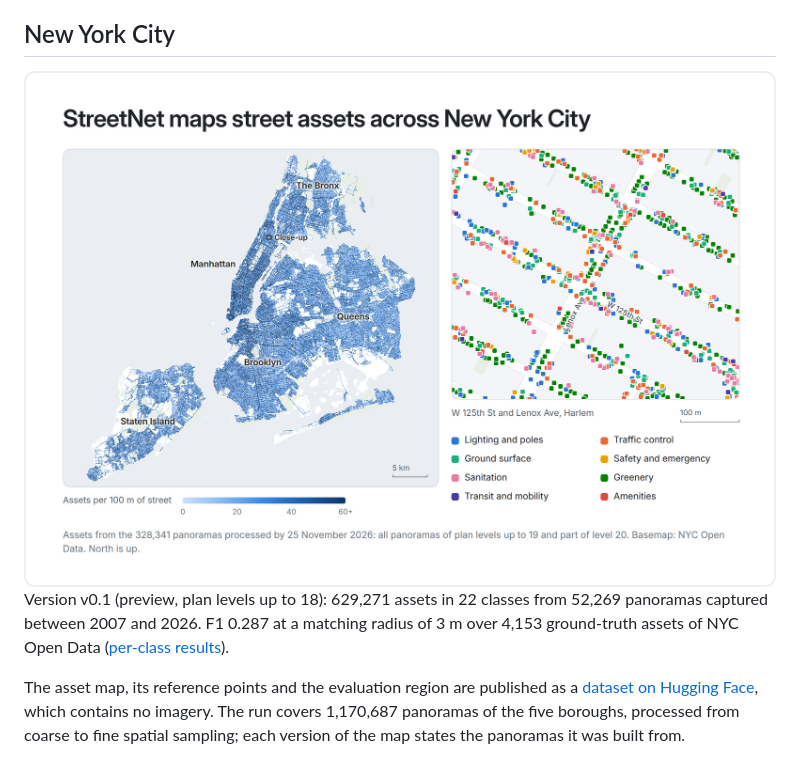
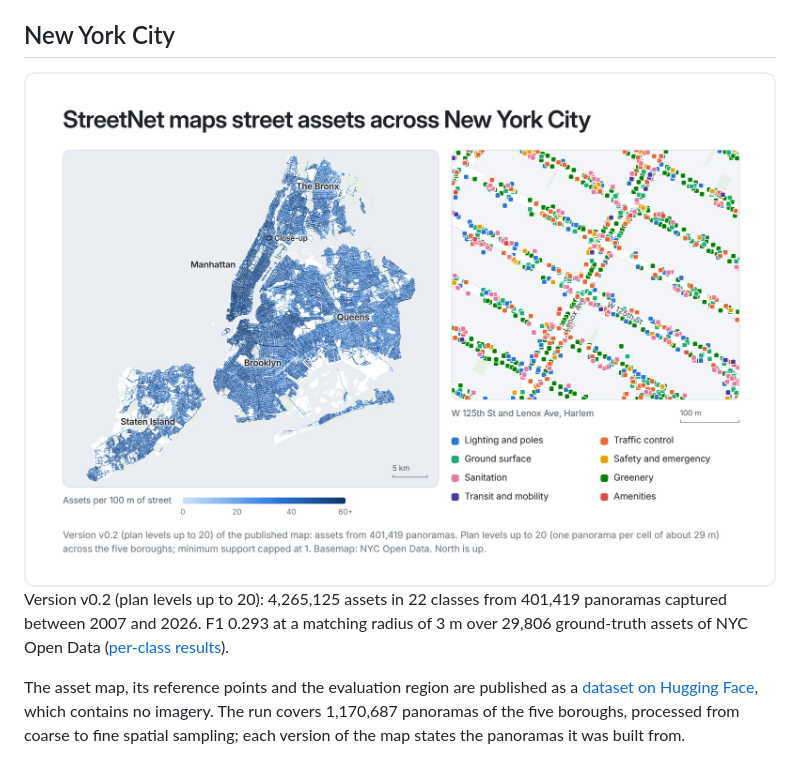
Before and after one commit to mkturkcan/streetnet, a Markdown page: README.md, the part around the change. Drawn GitHub-style; pictures changed too: docs/assets/figures/nyc_map.jpg.

Commit message:
Map figure and tables from dataset v0.2 (plan levels up to 20)
Co-Authored-By: Claude Opus 5.5 <noreply@anthropic.com>

```diff
--- a/README.md
+++ b/README.md
@@ -96,7 +96,7 @@ a run can use another vocabulary (`--vocabulary`); curb ramps and catch basins c
 </picture>
 
 <!-- nyc:start -->
-Version v0.1 (preview, plan levels up to 18): 629,271 assets in 22 classes from 52,269 panoramas captured between 2007 and 2026. F1 0.287 at a matching radius of 3 m over 4,153 ground-truth assets of NYC Open Data ([per-class results](docs/evaluation.md#results)).
+Version v0.2 (plan levels up to 20): 4,265,125 assets in 22 classes from 401,419 panoramas captured between 2007 and 2026. F1 0.293 at a matching radius of 3 m over 29,806 ground-truth assets of NYC Open Data ([per-class results](docs/evaluation.md#results)).
 <!-- nyc:end -->
 
 The asset map, its reference points and the evaluation region are published as a
```
Also changed, not shown: docs/evaluation.md (+15 -15 lines), docs/assets/figures/nyc_map-dark.jpg, 5 other files.
